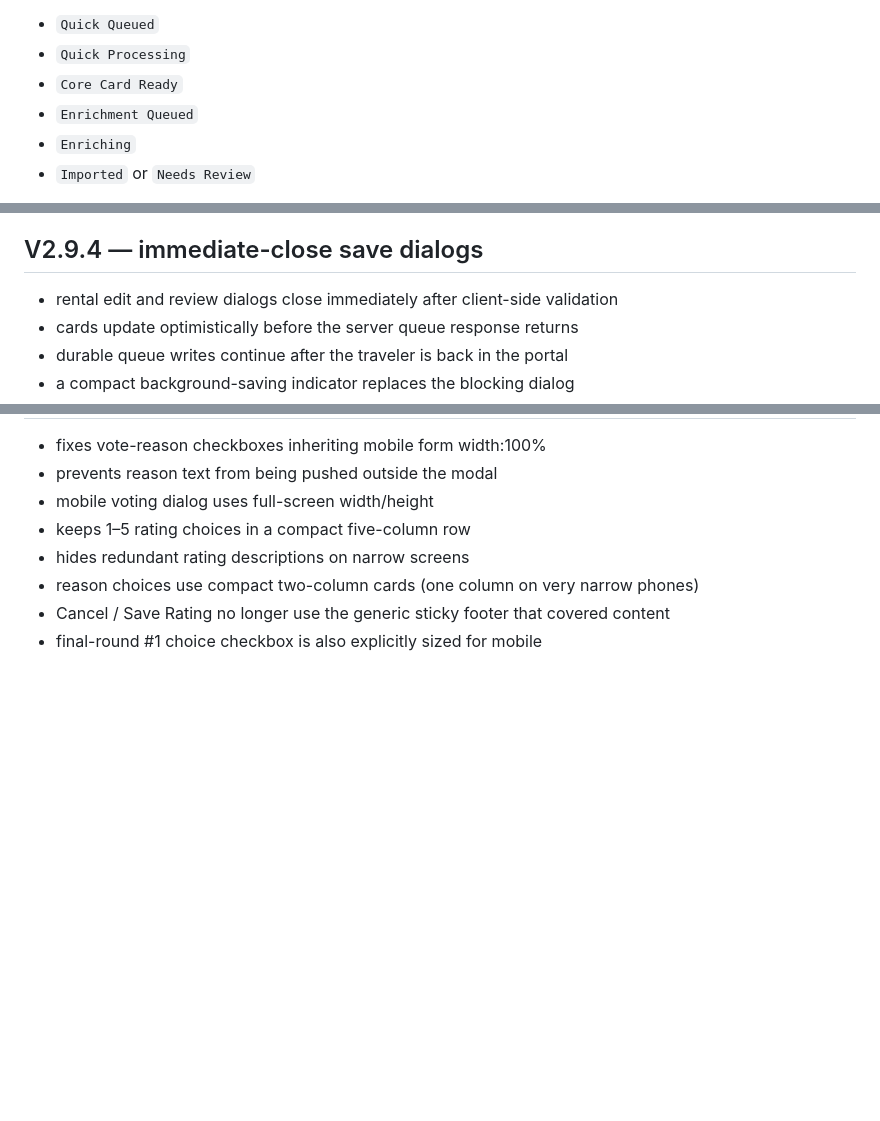
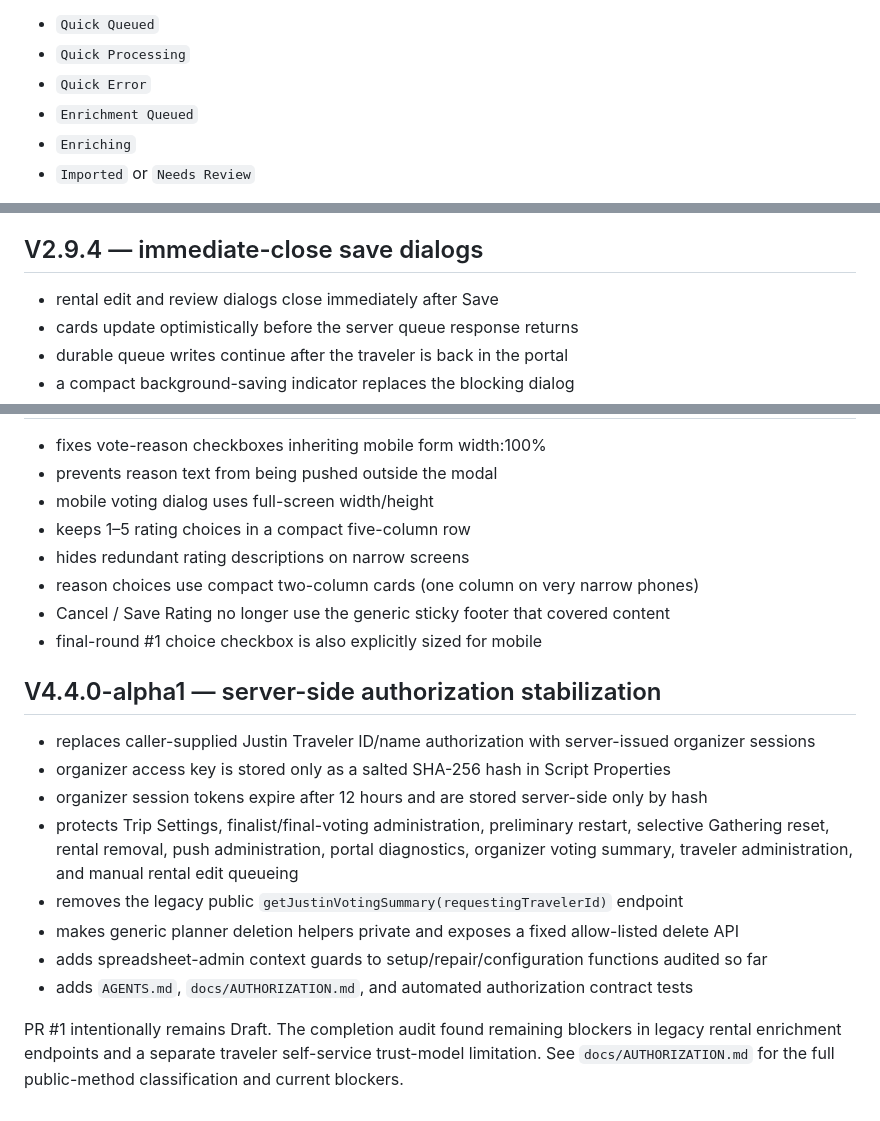
Before and after one commit to RetributionAmiss/Vacation-Portal, a Markdown page: README.md, 3 parts joined by grey strips. Drawn GitHub-style; blank space fills up the shorter version.

Commit message:
Append alpha1 authorization status

```diff
--- a/README.md
+++ b/README.md
@@ -247,7 +247,7 @@ Queue stages:
 
 - `Quick Queued`
 - `Quick Processing`
-- `Core Card Ready`
+- `Quick Error`
 - `Enrichment Queued`
 - `Enriching`
 - `Imported` or `Needs Review`
@@ -438,7 +438,7 @@ retried from **Vacation Portal → Retry failed rental edits**.
 
 ## V2.9.4 — immediate-close save dialogs
 
-- rental edit and review dialogs close immediately after client-side validation
+- rental edit and review dialogs close immediately after Save
 - cards update optimistically before the server queue response returns
 - durable queue writes continue after the traveler is back in the portal
 - a compact background-saving indicator replaces the blocking dialog
@@ -1276,3 +1276,21 @@ Browser/device linked.
 - reason choices use compact two-column cards (one column on very narrow phones)
 - Cancel / Save Rating no longer use the generic sticky footer that covered content
 - final-round #1 choice checkbox is also explicitly sized for mobile
+
+
+## V4.4.0-alpha1 — server-side authorization stabilization
+
+- replaces caller-supplied Justin Traveler ID/name authorization with server-issued organizer sessions
+- organizer access key is stored only as a salted SHA-256 hash in Script Properties
+- organizer session tokens expire after 12 hours and are stored server-side only by hash
+- protects Trip Settings, finalist/final-voting administration, preliminary restart,
+  selective Gathering reset, rental removal, push administration, portal diagnostics,
+  organizer voting summary, traveler administration, and manual rental edit queueing
+- removes the legacy public `getJustinVotingSummary(requestingTravelerId)` endpoint
+- makes generic planner deletion helpers private and exposes a fixed allow-listed delete API
+- adds spreadsheet-admin context guards to setup/repair/configuration functions audited so far
+- adds `AGENTS.md`, `docs/AUTHORIZATION.md`, and automated authorization contract tests
+
+PR #1 intentionally remains Draft. The completion audit found remaining blockers in legacy
+rental enrichment endpoints and a separate traveler self-service trust-model limitation.
+See `docs/AUTHORIZATION.md` for the full public-method classification and current blockers.
```
Also changed, not shown: other parts of README.md (+1 -1 lines).
